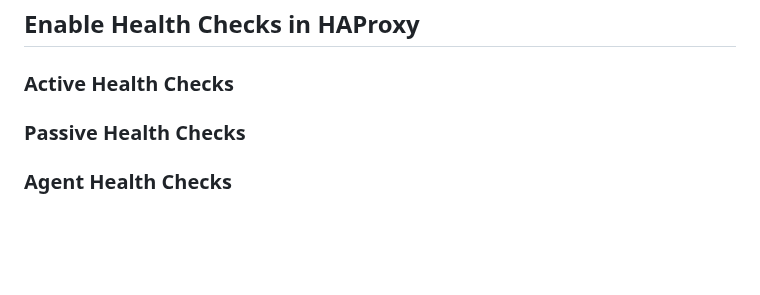
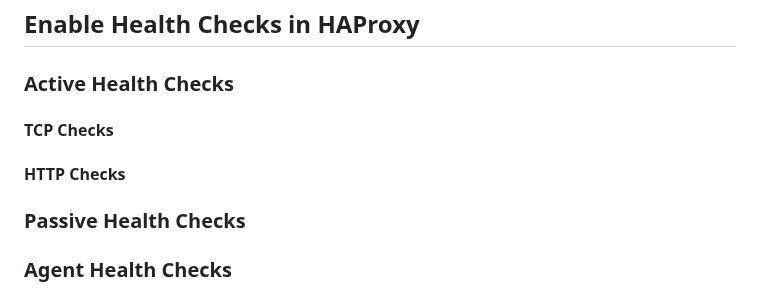
Before and after one commit to hojat-gazestani/DevOps, a Markdown page: haproxy/03-HAProxy/07-health check.md, the part around the change. Drawn GitHub-style; blank space fills up the shorter version.

Commit message:
Health check

```diff
--- a/haproxy/03-HAProxy/07-health check.md
+++ b/haproxy/03-HAProxy/07-health check.md
@@ -36,6 +36,9 @@
 
 ### Active Health Checks
 
+#### TCP Checks
+
+#### HTTP Checks
 
 ### Passive Health Checks
 
```
